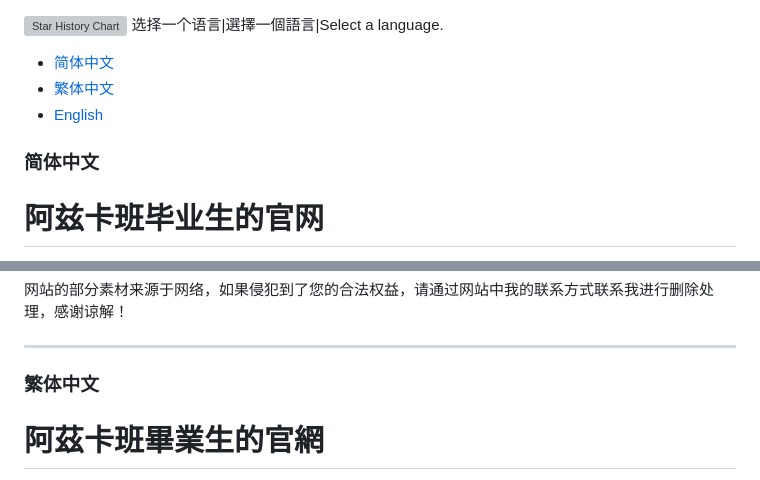
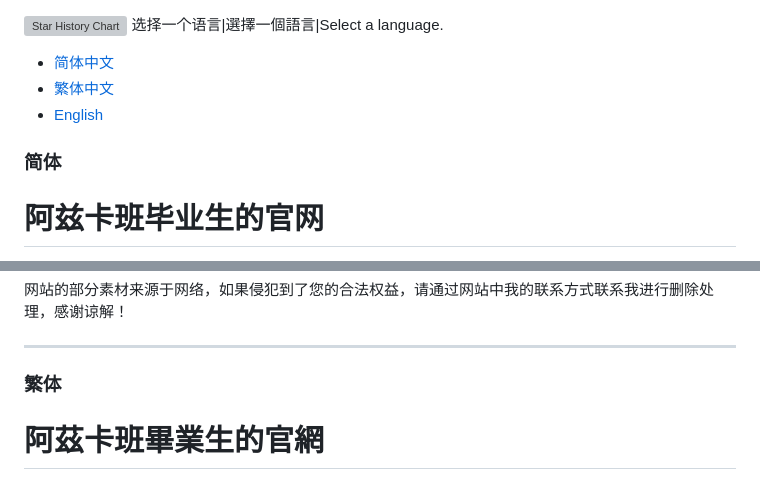
Before and after one commit to azkbbys/azkbbys.github.io, a Markdown page: README.md, 2 parts joined by grey strips. GitHub-like rendering; grey boxes are pictures that could not be loaded.

```diff
--- a/README.md
+++ b/README.md
@@ -5,5 +5,5 @@
 - [English](#english)
-### 简体中文
+### 简体
 
 # 阿兹卡班毕业生的官网
 
@@ -33,7 +33,7 @@
 
 ---
 
-### 繁体中文
+### 繁体
 
 # 阿茲卡班畢業生的官網
 
```
Also changed, not shown: other parts of README.md (+2 -2 lines).
